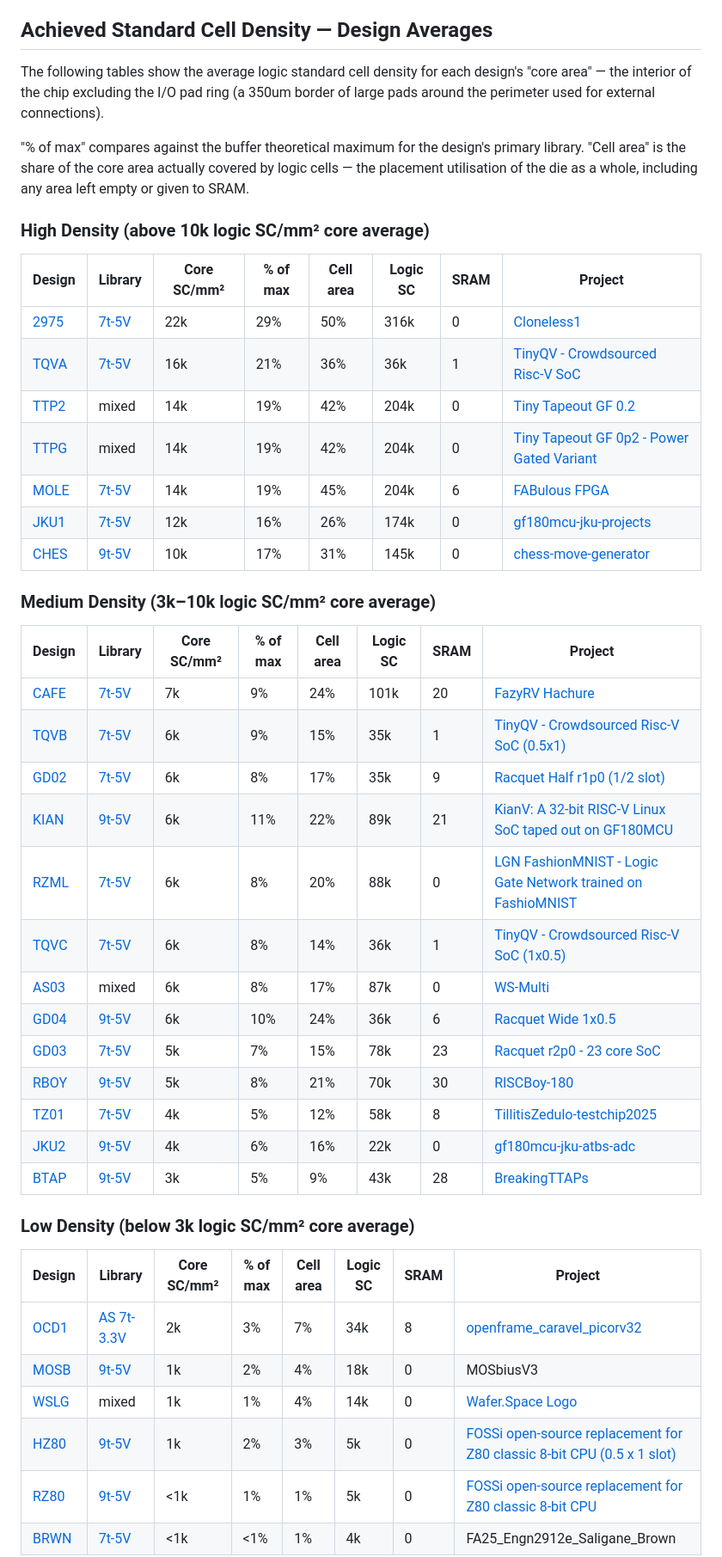
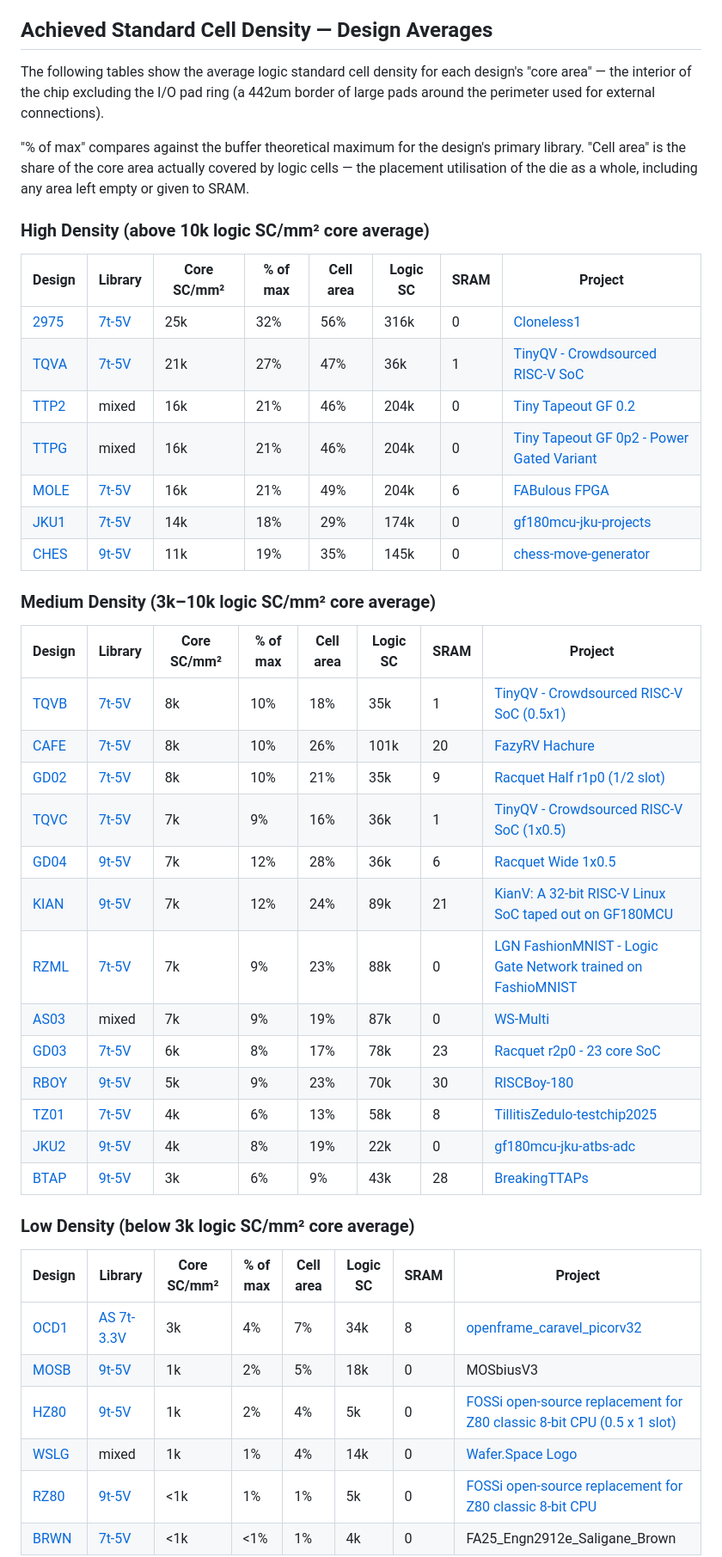
Before and after one commit to wafer-space/ws-run1, a Markdown page: reticle_density_report.md, the part around one of its changes. Shown at 86% size. GitHub-like rendering.

Commit message:
Update standard cell and SRAM density report
Regenerated from G801.oas (md5 3ae7349e205f60d9f997cf7d3a688500)
with https://github.com/wafer-space/ws-run-reports v0.0-135-g35c4ed2.

```diff
--- a/reticle_density_report.md
+++ b/reticle_density_report.md
@@ -54,7 +54,7 @@ In practice, real designs achieve significantly less because:
 
 ## Achieved Standard Cell Density — Design Averages
 
-The following tables show the average logic standard cell density for each design's "core area" — the interior of the chip excluding the I/O pad ring (a 350um border of large pads around the perimeter used for external connections).
+The following tables show the average logic standard cell density for each design's "core area" — the interior of the chip excluding the I/O pad ring (a 442um border of large pads around the perimeter used for external connections).
 
 "% of max" compares against the buffer theoretical maximum for the design's primary library. "Cell area" is the share of the core area actually covered by logic cells — the placement utilisation of the die as a whole, including any area left empty or given to SRAM.
 
@@ -62,40 +62,40 @@ The following tables show the average logic standard cell density for each desig
 
 | Design | Library | Core SC/mm² | % of max | Cell area | Logic SC | SRAM | Project |
 |---|---|---|---|---|---|---|---|
-| [2975](https://wafer.space/ws-run1/projects/2975.html) | [7t-5V](https://gf180mcu-pdk.readthedocs.io/en/latest/digital/standard_cells/gf180mcu_fd_sc_mcu7t5v0/index.html) | 22k | 29% | 50% | 316k | 0 | [Cloneless1](https://github.com/ThorbenMoos/Cloneless1) |
-| [TQVA](https://wafer.space/ws-run1/projects/TQVA.html) | [7t-5V](https://gf180mcu-pdk.readthedocs.io/en/latest/digital/standard_cells/gf180mcu_fd_sc_mcu7t5v0/index.html) | 16k | 21% | 36% | 36k | 1 | [TinyQV - Crowdsourced Risc-V SoC](https://github.com/MichaelBell/ws01-tinyQV) |
-| [TTP2](https://wafer.space/ws-run1/projects/TTP2.html) | mixed | 14k | 19% | 42% | 204k | 0 | [Tiny Tapeout GF 0.2](https://github.com/TinyTapeout/tinytapeout-gf-0p2) |
-| [TTPG](https://wafer.space/ws-run1/projects/TTPG.html) | mixed | 14k | 19% | 42% | 204k | 0 | [Tiny Tapeout GF 0p2 - Power Gated Variant](https://github.com/TinyTapeout/tinytapeout-gf-0p2) |
-| [MOLE](https://wafer.space/ws-run1/projects/MOLE.html) | [7t-5V](https://gf180mcu-pdk.readthedocs.io/en/latest/digital/standard_cells/gf180mcu_fd_sc_mcu7t5v0/index.html) | 14k | 19% | 45% | 204k | 6 | [FABulous FPGA](https://github.com/mole99/gf180mcu-fabulous-fpga) |
-| [JKU1](https://wafer.space/ws-run1/projects/JKU1.html) | [7t-5V](https://gf180mcu-pdk.readthedocs.io/en/latest/digital/standard_cells/gf180mcu_fd_sc_mcu7t5v0/index.html) | 12k | 16% | 26% | 174k | 0 | [gf180mcu-jku-projects](https://github.com/iic-jku/gf180mcu-jku-projects) |
-| [CHES](https://wafer.space/ws-run1/projects/CHES.html) | [9t-5V](https://gf180mcu-pdk.readthedocs.io/en/latest/digital/standard_cells/gf180mcu_fd_sc_mcu9t5v0/index.html) | 10k | 17% | 31% | 145k | 0 | [chess-move-generator](https://github.com/Ravenslofty/gf180mcu-chess) |
+| [2975](https://wafer.space/ws-run1/projects/2975.html) | [7t-5V](https://gf180mcu-pdk.readthedocs.io/en/latest/digital/standard_cells/gf180mcu_fd_sc_mcu7t5v0/index.html) | 25k | 32% | 56% | 316k | 0 | [Cloneless1](https://github.com/ThorbenMoos/Cloneless1) |
+| [TQVA](https://wafer.space/ws-run1/projects/TQVA.html) | [7t-5V](https://gf180mcu-pdk.readthedocs.io/en/latest/digital/standard_cells/gf180mcu_fd_sc_mcu7t5v0/index.html) | 21k | 27% | 47% | 36k | 1 | [TinyQV - Crowdsourced RISC-V SoC](https://github.com/MichaelBell/ws01-tinyQV) |
+| [TTP2](https://wafer.space/ws-run1/projects/TTP2.html) | mixed | 16k | 21% | 46% | 204k | 0 | [Tiny Tapeout GF 0.2](https://github.com/TinyTapeout/tinytapeout-gf-0p2) |
+| [TTPG](https://wafer.space/ws-run1/projects/TTPG.html) | mixed | 16k | 21% | 46% | 204k | 0 | [Tiny Tapeout GF 0p2 - Power Gated Variant](https://github.com/TinyTapeout/tinytapeout-gf-0p2) |
+| [MOLE](https://wafer.space/ws-run1/projects/MOLE.html) | [7t-5V](https://gf180mcu-pdk.readthedocs.io/en/latest/digital/standard_cells/gf180mcu_fd_sc_mcu7t5v0/index.html) | 16k | 21% | 49% | 204k | 6 | [FABulous FPGA](https://github.com/mole99/gf180mcu-fabulous-fpga) |
+| [JKU1](https://wafer.space/ws-run1/projects/JKU1.html) | [7t-5V](https://gf180mcu-pdk.readthedocs.io/en/latest/digital/standard_cells/gf180mcu_fd_sc_mcu7t5v0/index.html) | 14k | 18% | 29% | 174k | 0 | [gf180mcu-jku-projects](https://github.com/iic-jku/gf180mcu-jku-projects) |
+| [CHES](https://wafer.space/ws-run1/projects/CHES.html) | [9t-5V](https://gf180mcu-pdk.readthedocs.io/en/latest/digital/standard_cells/gf180mcu_fd_sc_mcu9t5v0/index.html) | 11k | 19% | 35% | 145k | 0 | [chess-move-generator](https://github.com/Ravenslofty/gf180mcu-chess) |
 
 ### Medium Density (3k–10k logic SC/mm² core average)
 
 | Design | Library | Core SC/mm² | % of max | Cell area | Logic SC | SRAM | Project |
 |---|---|---|---|---|---|---|---|
-| [CAFE](https://wafer.space/ws-run1/projects/CAFE.html) | [7t-5V](https://gf180mcu-pdk.readthedocs.io/en/latest/digital/standard_cells/gf180mcu_fd_sc_mcu7t5v0/index.html) | 7k | 9% | 24% | 101k | 20 | [FazyRV Hachure](https://github.com/meiniKi/gf180mcu-fazyrv-hachure) |
-| [TQVB](https://wafer.space/ws-run1/projects/TQVB.html) | [7t-5V](https://gf180mcu-pdk.readthedocs.io/en/latest/digital/standard_cells/gf180mcu_fd_sc_mcu7t5v0/index.html) | 6k | 9% | 15% | 35k | 1 | [TinyQV - Crowdsourced Risc-V SoC (0.5x1)](https://github.com/MichaelBell/ws01-tinyQV) |
-| [GD02](https://wafer.space/ws-run1/projects/GD02.html) | [7t-5V](https://gf180mcu-pdk.readthedocs.io/en/latest/digital/standard_cells/gf180mcu_fd_sc_mcu7t5v0/index.html) | 6k | 8% | 17% | 35k | 9 | [Racquet Half r1p0 (1/2 slot)](https://github.com/gregdavill/gf180mcu-racquet-0.5x1) |
-| [KIAN](https://wafer.space/ws-run1/projects/KIAN.html) | [9t-5V](https://gf180mcu-pdk.readthedocs.io/en/latest/digital/standard_cells/gf180mcu_fd_sc_mcu9t5v0/index.html) | 6k | 11% | 22% | 89k | 21 | [KianV: A 32-bit RISC-V Linux SoC taped out on GF180MCU](https://github.com/splinedrive/gf180mcu-kianv-rv32ima-sv32) |
-| [RZML](https://wafer.space/ws-run1/projects/RZML.html) | [7t-5V](https://gf180mcu-pdk.readthedocs.io/en/latest/digital/standard_cells/gf180mcu_fd_sc_mcu7t5v0/index.html) | 6k | 8% | 20% | 88k | 0 | [LGN FashionMNIST - Logic Gate Network trained on FashioMNIST](https://gitlab.com/rejunity/ws0-lgn-fxnist-gf180mcu-tapeout) |
-| [TQVC](https://wafer.space/ws-run1/projects/TQVC.html) | [7t-5V](https://gf180mcu-pdk.readthedocs.io/en/latest/digital/standard_cells/gf180mcu_fd_sc_mcu7t5v0/index.html) | 6k | 8% | 14% | 36k | 1 | [TinyQV - Crowdsourced Risc-V SoC (1x0.5)](https://github.com/MichaelBell/ws01-tinyQV) |
-| [AS03](https://wafer.space/ws-run1/projects/AS03.html) | mixed | 6k | 8% | 17% | 87k | 0 | [WS-Multi](https://github.com/AvalonSemiconductors/ws-submission-2025) |
-| [GD04](https://wafer.space/ws-run1/projects/GD04.html) | [9t-5V](https://gf180mcu-pdk.readthedocs.io/en/latest/digital/standard_cells/gf180mcu_fd_sc_mcu9t5v0/index.html) | 6k | 10% | 24% | 36k | 6 | [Racquet Wide 1x0.5](https://github.com/gregdavill/gf180mcu-racquet-1x0.5) |
-| [GD03](https://wafer.space/ws-run1/projects/GD03.html) | [7t-5V](https://gf180mcu-pdk.readthedocs.io/en/latest/digital/standard_cells/gf180mcu_fd_sc_mcu7t5v0/index.html) | 5k | 7% | 15% | 78k | 23 | [Racquet r2p0 - 23 core SoC](https://github.com/gregdavill/gf180mcu-racquet) |
-| [RBOY](https://wafer.space/ws-run1/projects/RBOY.html) | [9t-5V](https://gf180mcu-pdk.readthedocs.io/en/latest/digital/standard_cells/gf180mcu_fd_sc_mcu9t5v0/index.html) | 5k | 8% | 21% | 70k | 30 | [RISCBoy-180](https://github.com/wren6991/riscboy-180) |
-| [TZ01](https://wafer.space/ws-run1/projects/TZ01.html) | [7t-5V](https://gf180mcu-pdk.readthedocs.io/en/latest/digital/standard_cells/gf180mcu_fd_sc_mcu7t5v0/index.html) | 4k | 5% | 12% | 58k | 8 | [TillitisZedulo-testchip2025](https://github.com/ZeduloTech/gf180mcu-testchip2025) |
-| [JKU2](https://wafer.space/ws-run1/projects/JKU2.html) | [9t-5V](https://gf180mcu-pdk.readthedocs.io/en/latest/digital/standard_cells/gf180mcu_fd_sc_mcu9t5v0/index.html) | 4k | 6% | 16% | 22k | 0 | [gf180mcu-jku-atbs-adc](https://github.com/iic-jku/gf180mcu-jku-atbs-adc) |
-| [BTAP](https://wafer.space/ws-run1/projects/BTAP.html) | [9t-5V](https://gf180mcu-pdk.readthedocs.io/en/latest/digital/standard_cells/gf180mcu_fd_sc_mcu9t5v0/index.html) | 3k | 5% | 9% | 43k | 28 | [BreakingTTAPs](https://github.com/polyfractal/BreakingTTAPs) |
+| [TQVB](https://wafer.space/ws-run1/projects/TQVB.html) | [7t-5V](https://gf180mcu-pdk.readthedocs.io/en/latest/digital/standard_cells/gf180mcu_fd_sc_mcu7t5v0/index.html) | 8k | 10% | 18% | 35k | 1 | [TinyQV - Crowdsourced RISC-V SoC (0.5x1)](https://github.com/MichaelBell/ws01-tinyQV) |
+| [CAFE](https://wafer.space/ws-run1/projects/CAFE.html) | [7t-5V](https://gf180mcu-pdk.readthedocs.io/en/latest/digital/standard_cells/gf180mcu_fd_sc_mcu7t5v0/index.html) | 8k | 10% | 26% | 101k | 20 | [FazyRV Hachure](https://github.com/meiniKi/gf180mcu-fazyrv-hachure) |
+| [GD02](https://wafer.space/ws-run1/projects/GD02.html) | [7t-5V](https://gf180mcu-pdk.readthedocs.io/en/latest/digital/standard_cells/gf180mcu_fd_sc_mcu7t5v0/index.html) | 8k | 10% | 21% | 35k | 9 | [Racquet Half r1p0 (1/2 slot)](https://github.com/gregdavill/gf180mcu-racquet-0.5x1) |
+| [TQVC](https://wafer.space/ws-run1/projects/TQVC.html) | [7t-5V](https://gf180mcu-pdk.readthedocs.io/en/latest/digital/standard_cells/gf180mcu_fd_sc_mcu7t5v0/index.html) | 7k | 9% | 16% | 36k | 1 | [TinyQV - Crowdsourced RISC-V SoC (1x0.5)](https://github.com/MichaelBell/ws01-tinyQV) |
+| [GD04](https://wafer.space/ws-run1/projects/GD04.html) | [9t-5V](https://gf180mcu-pdk.readthedocs.io/en/latest/digital/standard_cells/gf180mcu_fd_sc_mcu9t5v0/index.html) | 7k | 12% | 28% | 36k | 6 | [Racquet Wide 1x0.5](https://github.com/gregdavill/gf180mcu-racquet-1x0.5) |
+| [KIAN](https://wafer.space/ws-run1/projects/KIAN.html) | [9t-5V](https://gf180mcu-pdk.readthedocs.io/en/latest/digital/standard_cells/gf180mcu_fd_sc_mcu9t5v0/index.html) | 7k | 12% | 24% | 89k | 21 | [KianV: A 32-bit RISC-V Linux SoC taped out on GF180MCU](https://github.com/splinedrive/gf180mcu-kianv-rv32ima-sv32) |
+| [RZML](https://wafer.space/ws-run1/projects/RZML.html) | [7t-5V](https://gf180mcu-pdk.readthedocs.io/en/latest/digital/standard_cells/gf180mcu_fd_sc_mcu7t5v0/index.html) | 7k | 9% | 23% | 88k | 0 | [LGN FashionMNIST - Logic Gate Network trained on FashioMNIST](https://gitlab.com/rejunity/ws0-lgn-fxnist-gf180mcu-tapeout) |
+| [AS03](https://wafer.space/ws-run1/projects/AS03.html) | mixed | 7k | 9% | 19% | 87k | 0 | [WS-Multi](https://github.com/AvalonSemiconductors/ws-submission-2025) |
+| [GD03](https://wafer.space/ws-run1/projects/GD03.html) | [7t-5V](https://gf180mcu-pdk.readthedocs.io/en/latest/digital/standard_cells/gf180mcu_fd_sc_mcu7t5v0/index.html) | 6k | 8% | 17% | 78k | 23 | [Racquet r2p0 - 23 core SoC](https://github.com/gregdavill/gf180mcu-racquet) |
+| [RBOY](https://wafer.space/ws-run1/projects/RBOY.html) | [9t-5V](https://gf180mcu-pdk.readthedocs.io/en/latest/digital/standard_cells/gf180mcu_fd_sc_mcu9t5v0/index.html) | 5k | 9% | 23% | 70k | 30 | [RISCBoy-180](https://github.com/wren6991/riscboy-180) |
+| [TZ01](https://wafer.space/ws-run1/projects/TZ01.html) | [7t-5V](https://gf180mcu-pdk.readthedocs.io/en/latest/digital/standard_cells/gf180mcu_fd_sc_mcu7t5v0/index.html) | 4k | 6% | 13% | 58k | 8 | [TillitisZedulo-testchip2025](https://github.com/ZeduloTech/gf180mcu-testchip2025) |
+| [JKU2](https://wafer.space/ws-run1/projects/JKU2.html) | [9t-5V](https://gf180mcu-pdk.readthedocs.io/en/latest/digital/standard_cells/gf180mcu_fd_sc_mcu9t5v0/index.html) | 4k | 8% | 19% | 22k | 0 | [gf180mcu-jku-atbs-adc](https://github.com/iic-jku/gf180mcu-jku-atbs-adc) |
+| [BTAP](https://wafer.space/ws-run1/projects/BTAP.html) | [9t-5V](https://gf180mcu-pdk.readthedocs.io/en/latest/digital/standard_cells/gf180mcu_fd_sc_mcu9t5v0/index.html) | 3k | 6% | 9% | 43k | 28 | [BreakingTTAPs](https://github.com/polyfractal/BreakingTTAPs) |
 
 ### Low Density (below 3k logic SC/mm² core average)
 
 | Design | Library | Core SC/mm² | % of max | Cell area | Logic SC | SRAM | Project |
 |---|---|---|---|---|---|---|---|
-| [OCD1](https://wafer.space/ws-run1/projects/OCD1.html) | [AS 7t-3.3V](https://github.com/AvalonSemiconductors/gf180mcu_as_sc_mcu7t3v3) | 2k | 3% | 7% | 34k | 8 | [openframe_caravel_picorv32](https://github.com/RTimothyEdwards/gf180mcu_ocd_openframe) |
-| [MOSB](https://wafer.space/ws-run1/projects/MOSB.html) | [9t-5V](https://gf180mcu-pdk.readthedocs.io/en/latest/digital/standard_cells/gf180mcu_fd_sc_mcu9t5v0/index.html) | 1k | 2% | 4% | 18k | 0 | MOSbiusV3 |
+| [OCD1](https://wafer.space/ws-run1/projects/OCD1.html) | [AS 7t-3.3V](https://github.com/AvalonSemiconductors/gf180mcu_as_sc_mcu7t3v3) | 3k | 4% | 7% | 34k | 8 | [openframe_caravel_picorv32](https://github.com/RTimothyEdwards/gf180mcu_ocd_openframe) |
+| [MOSB](https://wafer.space/ws-run1/projects/MOSB.html) | [9t-5V](https://gf180mcu-pdk.readthedocs.io/en/latest/digital/standard_cells/gf180mcu_fd_sc_mcu9t5v0/index.html) | 1k | 2% | 5% | 18k | 0 | MOSbiusV3 |
+| [HZ80](https://wafer.space/ws-run1/projects/HZ80.html) | [9t-5V](https://gf180mcu-pdk.readthedocs.io/en/latest/digital/standard_cells/gf180mcu_fd_sc_mcu9t5v0/index.html) | 1k | 2% | 4% | 5k | 0 | [FOSSi open-source replacement for Z80 classic 8-bit CPU (0.5 x 1 slot)](https://github.com/rejunity/ws0-z80-open-silicon-gf180mcu) |
 | [WSLG](https://wafer.space/ws-run1/projects/WSLG.html) | mixed | 1k | 1% | 4% | 14k | 0 | [Wafer.Space Logo](https://github.com/89Mods/ws-logo-die) |
-| [HZ80](https://wafer.space/ws-run1/projects/HZ80.html) | [9t-5V](https://gf180mcu-pdk.readthedocs.io/en/latest/digital/standard_cells/gf180mcu_fd_sc_mcu9t5v0/index.html) | 1k | 2% | 3% | 5k | 0 | [FOSSi open-source replacement for Z80 classic 8-bit CPU (0.5 x 1 slot)](https://github.com/rejunity/ws0-z80-open-silicon-gf180mcu) |
 | [RZ80](https://wafer.space/ws-run1/projects/RZ80.html) | [9t-5V](https://gf180mcu-pdk.readthedocs.io/en/latest/digital/standard_cells/gf180mcu_fd_sc_mcu9t5v0/index.html) | <1k | 1% | 1% | 5k | 0 | [FOSSi open-source replacement for Z80 classic 8-bit CPU](https://github.com/rejunity/ws0-z80-open-silicon-gf180mcu?tab=readme-ov-file) |
 | [BRWN](https://wafer.space/ws-run1/projects/BRWN.html) | [7t-5V](https://gf180mcu-pdk.readthedocs.io/en/latest/digital/standard_cells/gf180mcu_fd_sc_mcu7t5v0/index.html) | <1k | <1% | 1% | 4k | 0 | FA25_Engn2912e_Saligane_Brown |
 
```
Also changed, not shown: other parts of reticle_density_report.md (+48 -48 lines).
